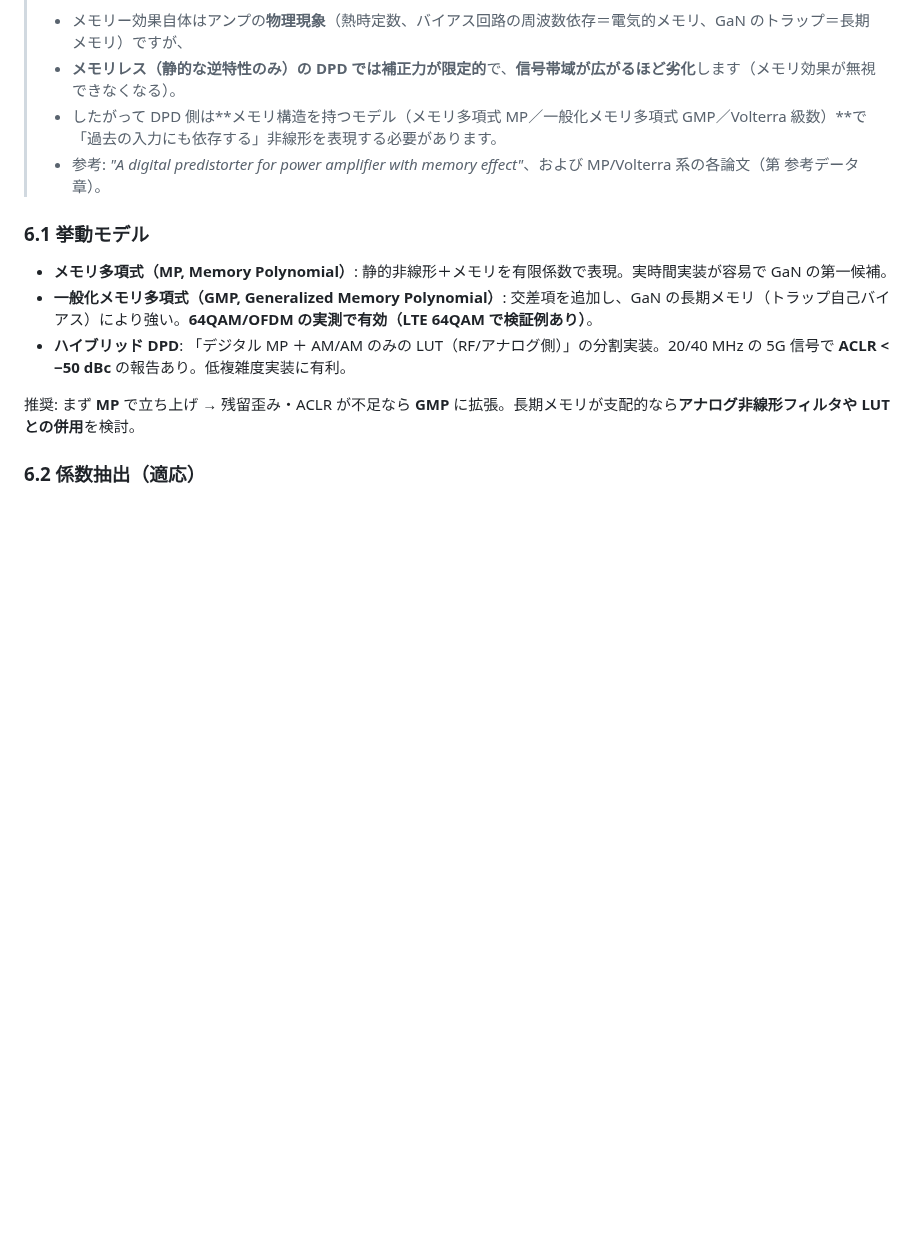
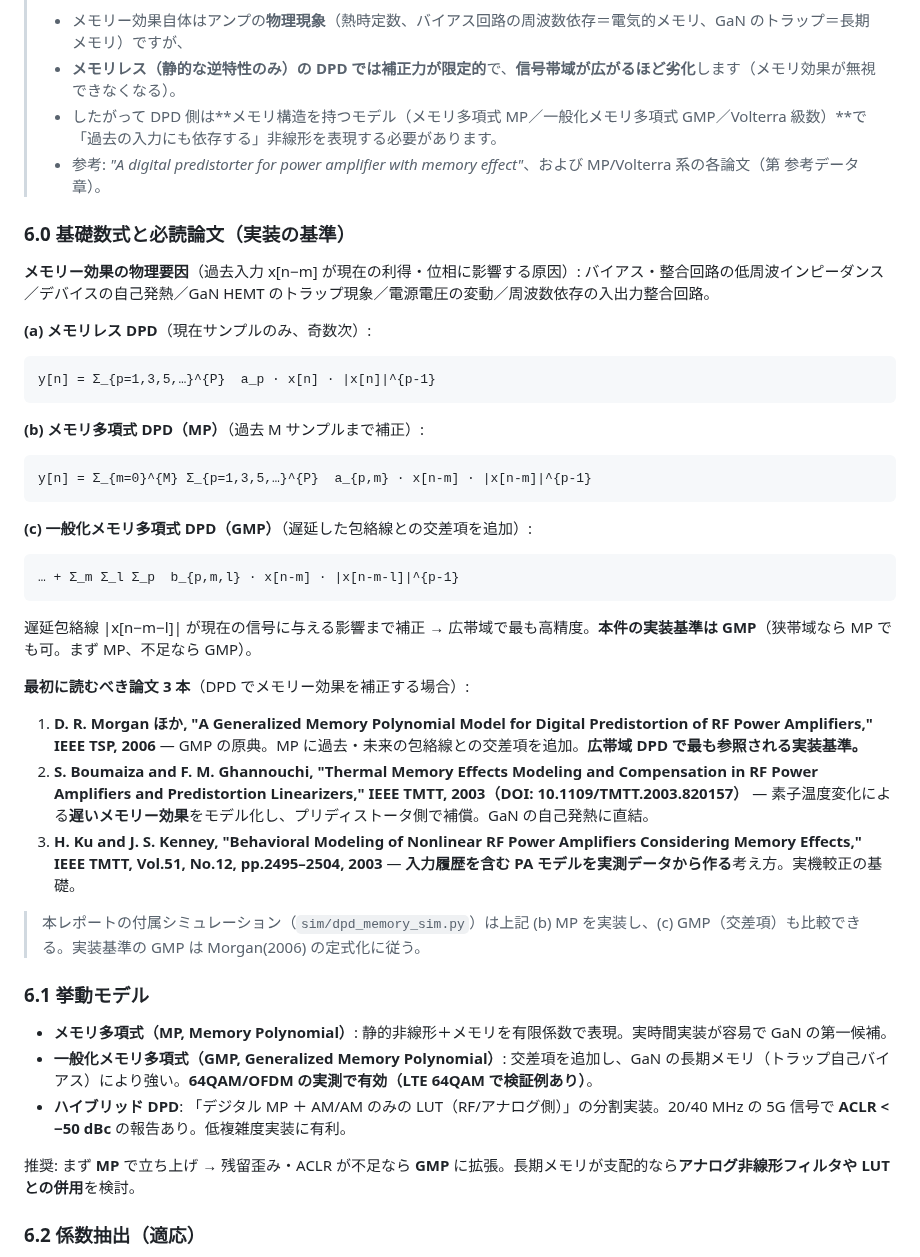
Before and after one commit to fmmisty/test, a Markdown page: docs/6p5GHz_HEMT_PA_歪み補償_設計調査レポート.md, the part around the change. Rendered like a GitHub page; blank space fills up the shorter version.

````diff
--- a/docs/6p5GHz_HEMT_PA_歪み補償_設計調査レポート.md
+++ b/docs/6p5GHz_HEMT_PA_歪み補償_設計調査レポート.md
@@ -163,6 +163,39 @@
 > - したがって DPD 側は**メモリ構造を持つモデル（メモリ多項式 MP／一般化メモリ多項式 GMP／Volterra 級数）**で「過去の入力にも依存する」非線形を表現する必要があります。
 > - 参考: *"A digital predistorter for power amplifier with memory effect"*、および MP/Volterra 系の各論文（第 参考データ 章）。
 
+### 6.0 基礎数式と必読論文（実装の基準）
+
+**メモリー効果の物理要因**（過去入力 x[n−m] が現在の利得・位相に影響する原因）:
+バイアス・整合回路の低周波インピーダンス／デバイスの自己発熱／GaN HEMT のトラップ現象／電源電圧の変動／周波数依存の入出力整合回路。
+
+**(a) メモリレス DPD**（現在サンプルのみ、奇数次）:
+
+```
+y[n] = Σ_{p=1,3,5,…}^{P}  a_p · x[n] · |x[n]|^{p-1}
+```
+
+**(b) メモリ多項式 DPD（MP）**（過去 M サンプルまで補正）:
+
+```
+y[n] = Σ_{m=0}^{M} Σ_{p=1,3,5,…}^{P}  a_{p,m} · x[n-m] · |x[n-m]|^{p-1}
+```
+
+**(c) 一般化メモリ多項式 DPD（GMP）**（遅延した包絡線との交差項を追加）:
+
+```
+… + Σ_m Σ_l Σ_p  b_{p,m,l} · x[n-m] · |x[n-m-l]|^{p-1}
+```
+
+遅延包絡線 |x[n−m−l]| が現在の信号に与える影響まで補正 → 広帯域で最も高精度。**本件の実装基準は GMP**（狭帯域なら MP でも可。まず MP、不足なら GMP）。
+
+**最初に読むべき論文 3 本**（DPD でメモリー効果を補正する場合）:
+
+1. **D. R. Morgan ほか, "A Generalized Memory Polynomial Model for Digital Predistortion of RF Power Amplifiers," IEEE TSP, 2006** — GMP の原典。MP に過去・未来の包絡線との交差項を追加。**広帯域 DPD で最も参照される実装基準。**
+2. **S. Boumaiza and F. M. Ghannouchi, "Thermal Memory Effects Modeling and Compensation in RF Power Amplifiers and Predistortion Linearizers," IEEE TMTT, 2003（DOI: 10.1109/TMTT.2003.820157）** — 素子温度変化による**遅いメモリー効果**をモデル化し、プリディストータ側で補償。GaN の自己発熱に直結。
+3. **H. Ku and J. S. Kenney, "Behavioral Modeling of Nonlinear RF Power Amplifiers Considering Memory Effects," IEEE TMTT, Vol.51, No.12, pp.2495–2504, 2003** — **入力履歴を含む PA モデルを実測データから作る**考え方。実機較正の基礎。
+
+> 本レポートの付属シミュレーション（`sim/dpd_memory_sim.py`）は上記 (b) MP を実装し、(c) GMP（交差項）も比較できる。実装基準の GMP は Morgan(2006) の定式化に従う。
+
 ### 6.1 挙動モデル
 - **メモリ多項式（MP, Memory Polynomial）**: 静的非線形＋メモリを有限係数で表現。実時間実装が容易で GaN の第一候補。
 - **一般化メモリ多項式（GMP, Generalized Memory Polynomial）**: 交差項を追加し、GaN の長期メモリ（トラップ自己バイアス）により強い。**64QAM/OFDM の実測で有効（LTE 64QAM で検証例あり）**。
````
Also changed, not shown: docs/DPD_メモリー効果_シミュレーション結果.md (+10 -2 lines), docs/参考資料集_DPD_GaN_HEMT_情報集め.md (+7 -2 lines), docs/figures/dpd_memory_result.png, 1 other file.
